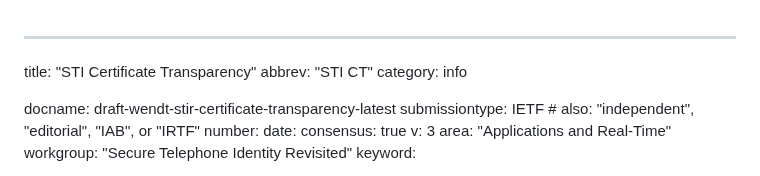
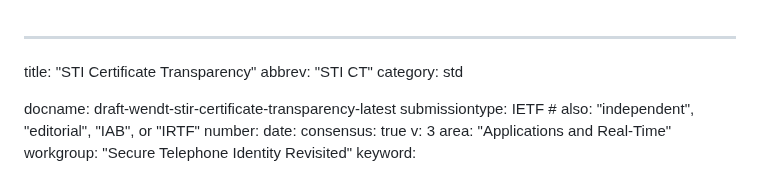
Before and after one commit to appliedbits/draft-wendt-stir-certificate-transparency, a Markdown page: draft-wendt-stir-certificate-transparency.md, the part around the change. Drawn GitHub-style.

Commit message:
Update for -04

```diff
--- a/draft-wendt-stir-certificate-transparency.md
+++ b/draft-wendt-stir-certificate-transparency.md
@@ -1,7 +1,7 @@
 ---
 title: "STI Certificate Transparency"
 abbrev: "STI CT"
-category: info
+category: std
 
 docname: draft-wendt-stir-certificate-transparency-latest
 submissiontype: IETF  # also: "independent", "editorial", "IAB", or "IRTF"
```
